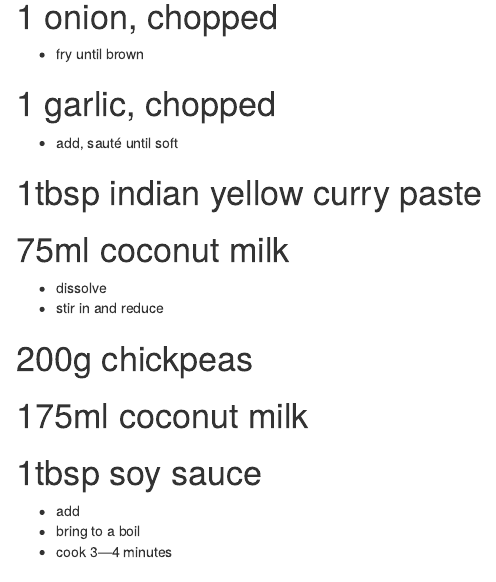
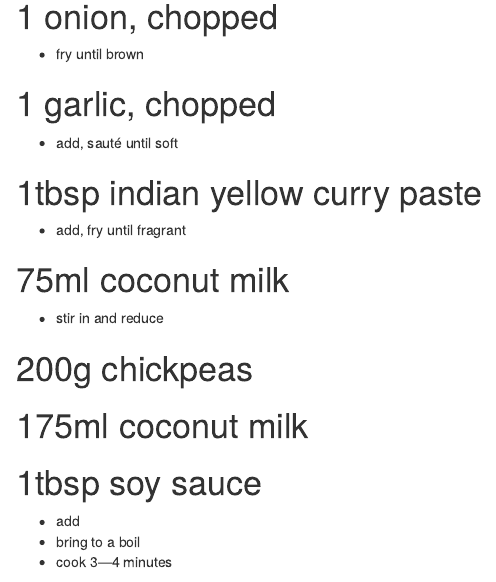
Before and after one commit to andreasWallner/recipes, an R Markdown document (creamy chickpea curry.rmd): the page in a window 1100 px wide, from 60 px down. Rendered offline with R 4.5, knitr and Pandoc, with nearby package versions.

Commit message:
changed creamy chickpea curry to contain my changes

```diff
--- a/creamy chickpea curry.rmd
+++ b/creamy chickpea curry.rmd
@@ -11,8 +11,9 @@
 * add, sauté until soft
 
 # 1tbsp indian yellow curry paste
+* add, fry until fragrant
+
 # 75ml coconut milk
-* dissolve
 * stir in and reduce
 
 # 200g chickpeas
```
